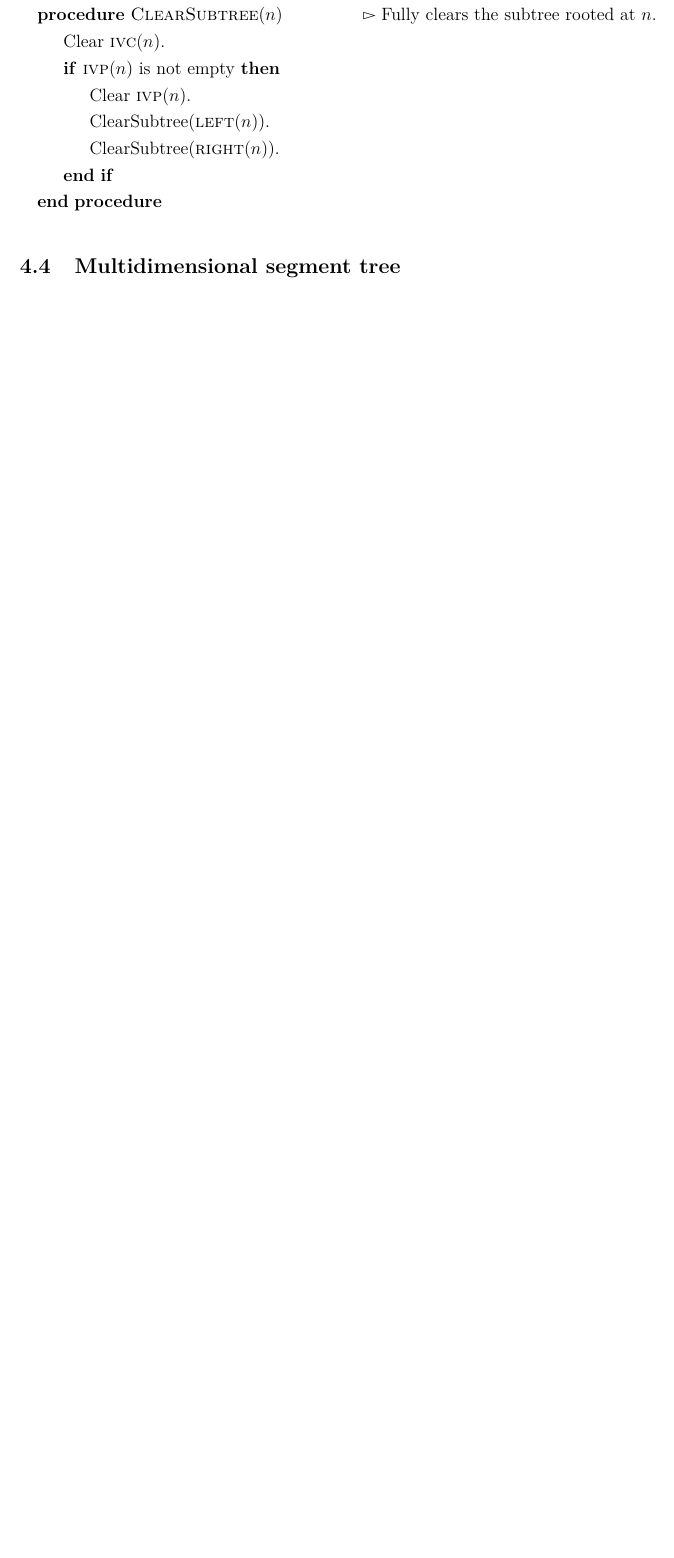
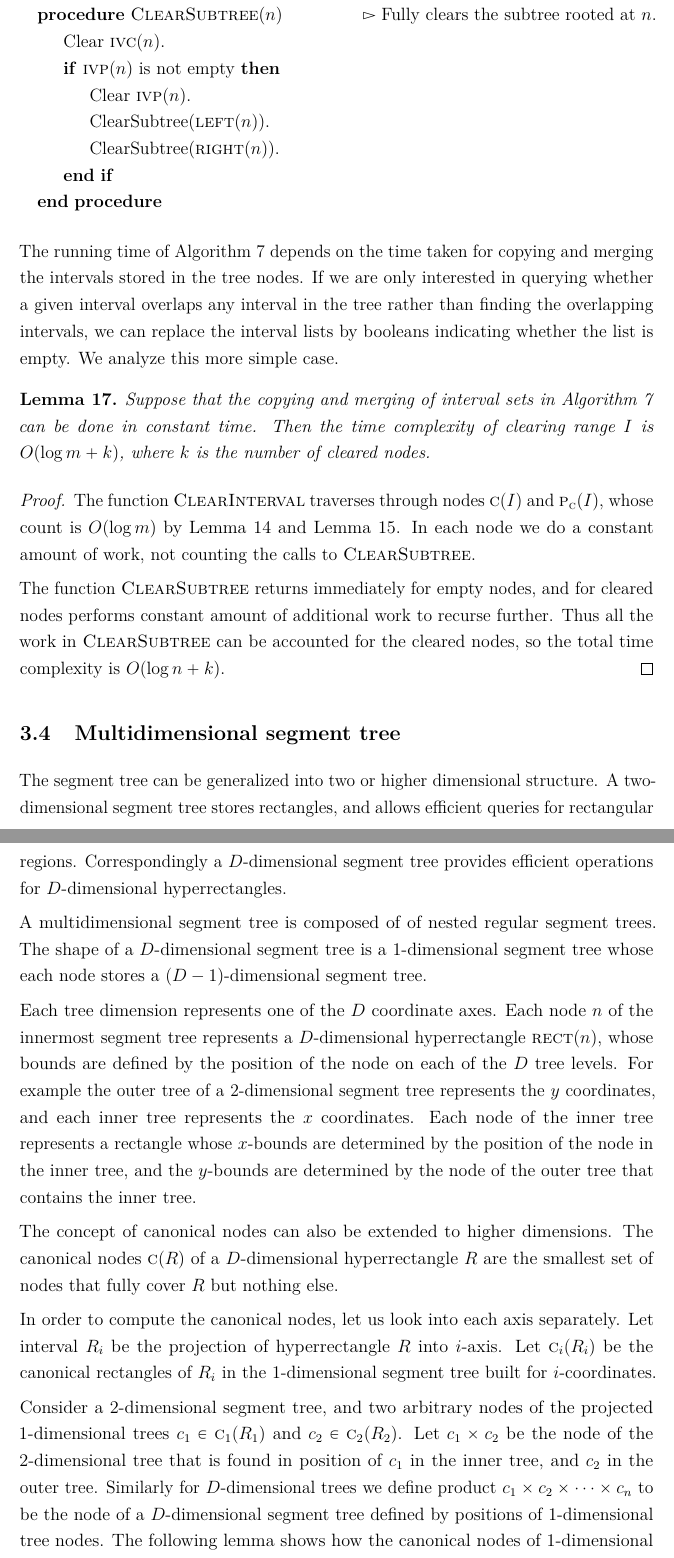
Before and after one commit to sisu/gradu, a LaTeX document (gradu-e.tex): part of page 22 of 23 before the commit and two parts of pages 22 and 23 of 25 after it, the two joined at a grey line, cut so that both start at the same text, the shorter picture padded with empty space. Compiled offline with pdfLaTeX.

Commit message:
Write some high-d segd stuff.

```diff
--- a/gradu-e.tex
+++ b/gradu-e.tex
@@ -808,6 +810,43 @@ Clear interval $I$ from a segment tree.
 \end{algorithmic}
 \end{alg}
 
+The running time of Algorithm~\ref{alg:segrm} depends on the time taken for copying and merging the intervals stored in the tree nodes.
+If we are only interested in querying whether a given interval overlaps any interval in the tree rather than finding the overlapping intervals, we can replace the interval lists by booleans indicating whether the list is empty.
+We analyze this more simple case.
+
+\begin{lem}Suppose that the copying and merging of interval sets in Algorithm~\ref{alg:segrm} can be done in constant time.
+Then the time complexity of clearing range $I$ is $O(\log\segsize + k)$, where $k$ is the number of cleared nodes.\end{lem}
+\begin{proof}
+The function $\textsc{ClearInterval}$ traverses through nodes \canon{I} and \canonpar{I}, whose count is $O(\log\segsize)$ by Lemma~\ref{lem:canonlog} and Lemma~\ref{lem:canonplog}.
+In each node we do a constant amount of work, not counting the calls to $\textsc{ClearSubtree}$.
+
+The function $\textsc{ClearSubtree}$ returns immediately for empty nodes, and for cleared nodes performs constant amount of additional work to recurse further.
+Thus all the work in $\textsc{ClearSubtree}$ can be accounted for the cleared nodes, so the total time complexity is $O(\log n + k)$.
+\end{proof}
+
 
 \subsection{Multidimensional segment tree}
 
+The segment tree can be generalized into two or higher dimensional structure.
+A two-dimensional segment tree stores rectangles, and allows efficient queries for rectangular regions.
+Correspondingly a $D$-dimensional segment tree provides efficient operations for $D$-dimensional hyperrectangles.
+
+A multidimensional segment tree is composed of of nested regular segment trees.
+The shape of a $D$-dimensional segment tree is a 1-dimensional segment tree whose each node stores a $(D-1)$-dimensional segment tree.
+
+Each tree dimension represents one of the $D$ coordinate axes.
+Each node $n$ of the innermost segment tree represents a $D$-dimensional hyperrectangle \rect{n}, whose bounds are defined by the position of the node on each of the $D$ tree levels.
+For example the outer tree of a 2-dimensional segment tree represents the $y$ coordinates, and each inner tree represents the $x$ coordinates.
+Each node of the inner tree represents a rectangle whose $x$-bounds are determined by the position of the node in the inner tree, and the $y$-bounds are determined by the node of the outer tree that contains the inner tree.
+
+The concept of canonical nodes can also be extended to higher dimensions.
+The canonical nodes \canon{R} of a $D$-dimensional hyperrectangle $R$ are the smallest set of nodes that fully cover $R$ but nothing else.
+
+In order to compute the canonical nodes, let us look into each axis separately.
+Let interval $R_i$ be the projection of hyperrectangle $R$ into $i$-axis.
+Let $\canoni{R_i}{i}$ be the canonical rectangles of $R_i$ in the 1-dimensional segment tree built for $i$-coordinates.
+
+Consider a 2-dimensional segment tree, and two arbitrary nodes of the projected 1-dimensional trees $c_1\in\canoni{R_1}{1}$ and $c_2\in\canoni{R_2}{2}$.
+Let $c_1\times c_2$ be the node of the 2-dimensional tree that is found in position of $c_1$ in the inner tree, and $c_2$ in the outer tree.
+Similarly for $D$-dimensional trees we define product $c_1\times c_2\times\dots\times c_n$ to be the node of a $D$-dimensional segment tree defined by positions of 1-dimensional tree nodes.
+The following lemma shows how the canonical nodes of 1-dimensional projections can be combined to get the canonical nodes of a $D$-dimensional tree.
@@ -813,0 +864 @@ Clear interval $I$ from a segment tree.
+\begin{lem}$\size{\canon{R}}=O(\log^D\segsize)$ for any $D$-dimensional rectangle $R$.\end{lem}
```
Also changed, not shown: gradu-e.tex (41 more changed lines).
